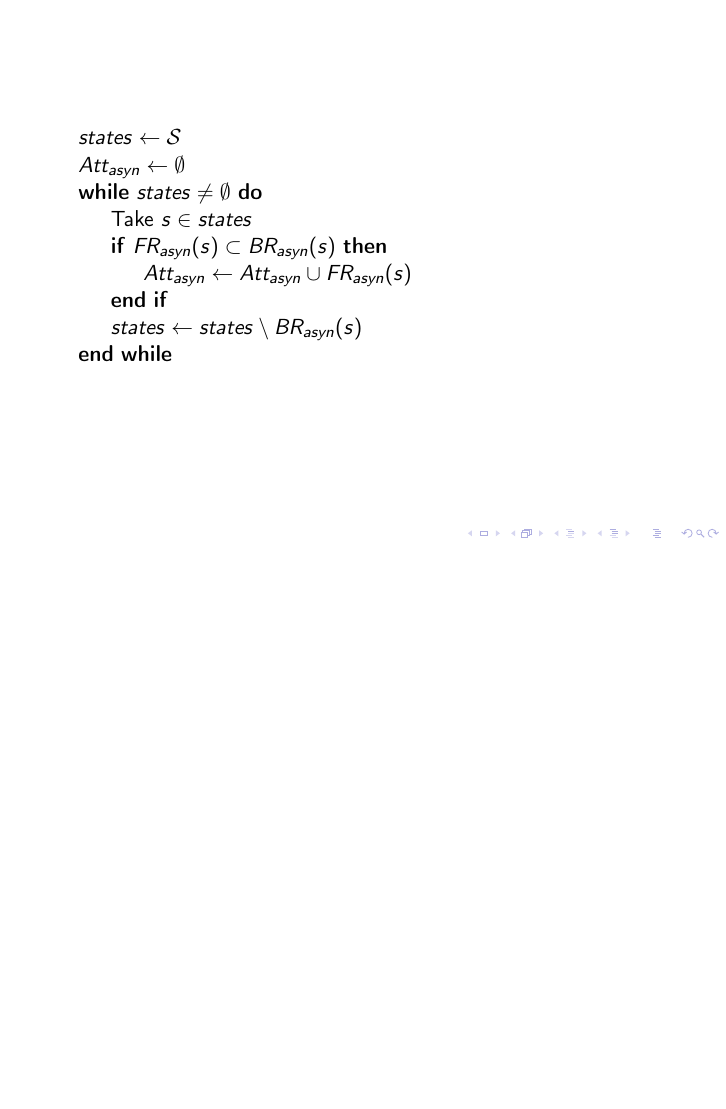
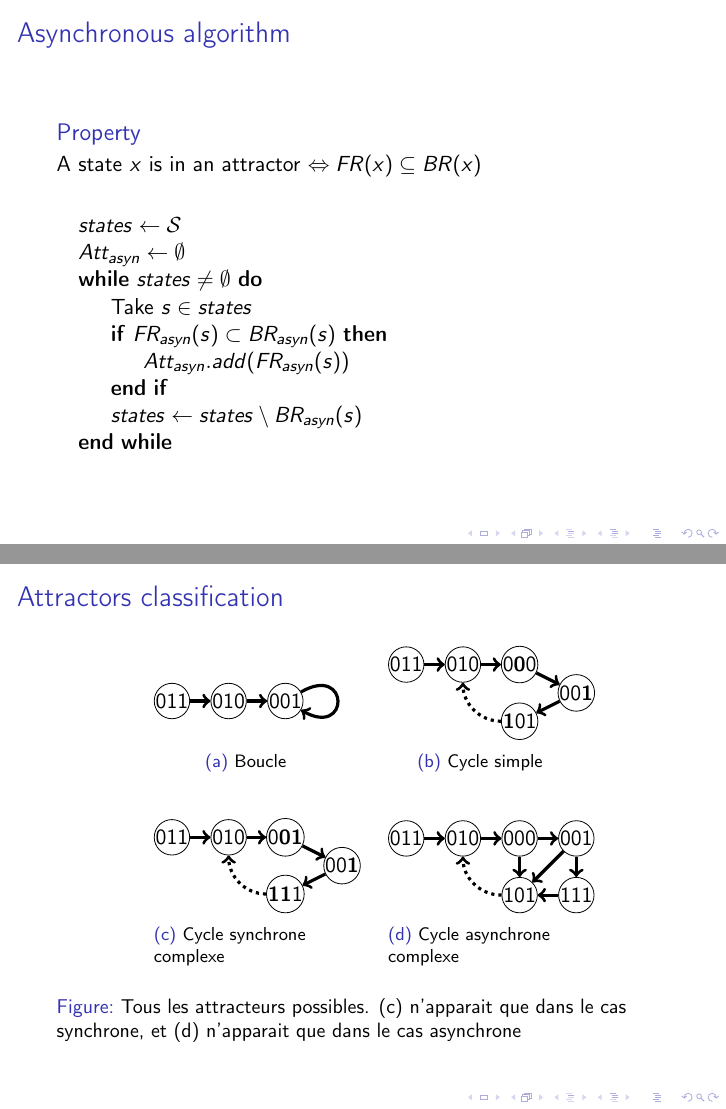
Before and after one commit to biobioinfo/project, LaTeX slides (latex/presentation.tex): page 16 of 19 before the commit and pages 16 and 17 of 20 after it, the two joined at a grey line, the shorter picture padded with empty space. Compiled offline with pdfLaTeX.

Commit message:
added asynchronous MDD attractors

```diff
--- a/latex/presentation.tex
+++ b/latex/presentation.tex
@@ -7,6 +7,8 @@
 \usepackage{algorithm}
 \usepackage{algorithmicx}
 \usepackage{algpseudocode}
+\usepackage{caption}
+\usepackage{subcaption}
 
 \usetheme{default}
 
@@ -256,27 +258,111 @@
 \end{frame}
 
 \begin{frame}
+\frametitle{Asynchronous algorithm}
 %Asynchronous algorithm
 
-%Classify attractors
-%Give caracterization of attractor state
-%Give algorithm
+\begin{block}{Property}
+A state $x$ is in an attractor $\Leftrightarrow FR(x) \subseteq BR(x)$
+\end{block}
 
+\bigskip
 \begin{algorithmic}
 \State $states \gets \mathcal{S}$
 \State $Att_{asyn} \gets \emptyset$
 \While{$states \neq \emptyset$}
 	\State Take $s \in states$
 	\If{$FR_{asyn}(s) \subset BR_{asyn}(s)$}
-		\State $Att_{asyn} \gets Att_{asyn} \cup FR_{asyn}(s)$
+		\State $Att_{asyn}.add(FR_{asyn}(s))$
 	\EndIf
 	\State $states \gets states \setminus BR_{asyn}(s)$
 \EndWhile
 \end{algorithmic}
+\end{frame}
+
+\begin{frame}
+\frametitle{Attractors classification}
+
+
+\begin{figure}
+\centering
+\begin{subfigure}[t]{0.3\textwidth}
+\begin{tikzpicture}
+\tikzstyle{node} = [draw, circle, black, inner sep = 0pt] ;
+\tikzstyle{arrow} = [->, ultra thick, black] ;
+\node[node] (a) at (0,0) {011}  ;
+\node[node] (b) at (1,0) {010} ;
+\node[node] (c) at (2,0) {001} ;
+\draw[arrow] (a) -- (b) ;
+\draw[arrow] (b) -- (c) ;
+\draw[arrow] (c) to[out= 30, in =-30, looseness =8] (c) ;
+\end{tikzpicture}
+\caption{Boucle}
+\end{subfigure}
+\qquad
+\begin{subfigure}[t]{0.3\textwidth}
+\begin{tikzpicture}
+\tikzstyle{node} = [draw, circle, black, inner sep=0pt] ;
+\tikzstyle{arrow} = [->, ultra thick, black] ;
+\node[node] (a) at (0,0) {011}  ;
+\node[node] (b) at (1,0) {010} ;
+\node[node] (c) at (2,0) {0\textbf{0}0} ;
+\node[node] (d) at (3,-0.5) {00\textbf{1}} ;
+\node[node] (e) at (2,-1) {\textbf{1}01} ;
+\draw[arrow] (a) -- (b) ;
+\draw[arrow] (b)-- (c) ;
+\draw[arrow] (c) -- (d) ;
+\draw[arrow] (d) -- (e) ;
+\draw[arrow, dotted] (e) to[out=180, in =-90] (b) ;
+\end{tikzpicture}
+\caption{Cycle simple}
+\end{subfigure}
+
+\vspace*{0.5cm}
+\begin{subfigure}[b]{0.3\textwidth}
+\begin{tikzpicture}
+\tikzstyle{node} = [draw, circle, black, inner sep=0pt] ;
+\tikzstyle{arrow} = [->, ultra thick, black] ;
+\node[node] (a) at (0,0) {011}  ;
+\node[node] (b) at (1,0) {010} ;
+\node[node] (c) at (2,0) {0\textbf{01}} ;
+\node[node] (d) at (3,-0.5) {00\textbf{1}} ;
+\node[node] (e) at (2,-1) {\textbf{11}1} ;
+\draw[arrow] (a) -- (b) ;
+\draw[arrow] (b)-- (c) ;
+\draw[arrow] (c) -- (d) ;
+\draw[arrow] (d) -- (e) ;
+\draw[arrow, dotted] (e) to[out=180, in =-90] (b) ;
+\end{tikzpicture}
+\caption{Cycle synchrone complexe}
+\end{subfigure}
+\qquad
+\begin{subfigure}[b]{0.3\textwidth}
+\begin{tikzpicture}
+\tikzstyle{node} = [draw, circle, black, inner sep=0pt] ;
+\tikzstyle{arrow} = [->, ultra thick, black] ;
+\node[node] (a) at (0,0) {011}  ;
+\node[node] (b) at (1,0) {010} ;
+\node[node] (c) at (2,0) {000} ;
+\node[node] (d) at (3,0) {001} ;
+\node[node] (e) at (2,-1) {101} ;
+\node[node] (f) at (3,-1) {111} ;
+\draw[arrow] (a) -- (b) ;
+\draw[arrow] (b)-- (c) ;
+\draw[arrow] (c) -- (d) ;
+\draw[arrow] (d) -- (e) ;
+\draw[arrow] (c) -- (e) ;
+\draw[arrow] (f) -- (e) ;
+\draw[arrow] (d) -- (f) ;
+\draw[arrow, dotted] (e) to[out=180, in =-90] (b) ;
+\end{tikzpicture}
+\caption{Cycle asynchrone complexe}
+\end{subfigure}
+
+
+\caption{Tous les attracteurs possibles. (c) n'apparait que dans le cas synchrone, et (d) n'apparait que dans le cas asynchrone}
+\end{figure}
 
 \end{frame}
-
-
 
 \begin{frame}
   % Bapt : LIP based algo
```
Also changed, not shown: latex/presentation.tex (2 more changed lines).
